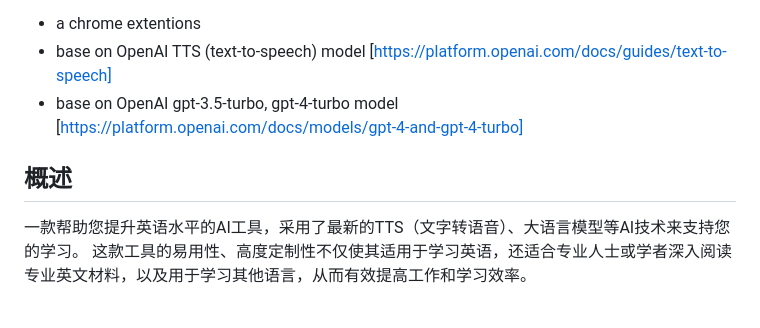
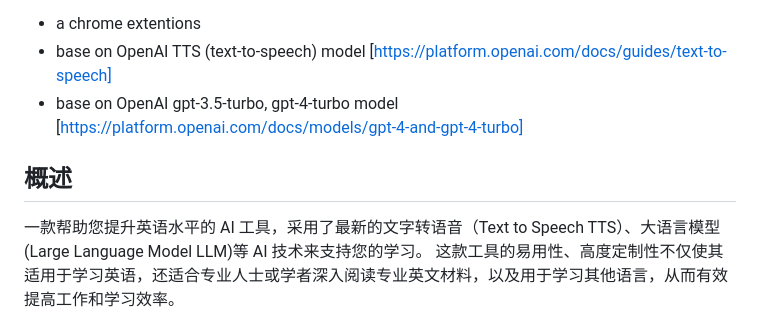
Before and after one commit to janewu77/ela-extension, a Markdown page: readme.md, the part around one of its changes. GitHub-like rendering.

Commit message:
update：readme

```diff
--- a/readme.md
+++ b/readme.md
@@ -10,10 +10,9 @@ https://chromewebstore.google.com/detail/ela-%E8%8B%B1%E6%96%87%E5%AD%A6%E4%B9%A
 - base on OpenAI TTS (text-to-speech) model [https://platform.openai.com/docs/guides/text-to-speech]
 - base on OpenAI gpt-3.5-turbo, gpt-4-turbo model [https://platform.openai.com/docs/models/gpt-4-and-gpt-4-turbo]
 
-
 ## 概述
 
-一款帮助您提升英语水平的AI工具，采用了最新的TTS（文字转语音）、大语言模型等AI技术来支持您的学习。
+一款帮助您提升英语水平的 AI 工具，采用了最新的文字转语音（Text to Speech TTS）、大语言模型(Large Language Model LLM)等 AI 技术来支持您的学习。
 这款工具的易用性、高度定制性不仅使其适用于学习英语，还适合专业人士或学者深入阅读专业英文材料，以及用于学习其他语言，从而有效提高工作和学习效率。
 
 ![demo](/doc/images/0.2/demo.png)
```
Also changed, not shown: other parts of readme.md (+14 -20 lines).
